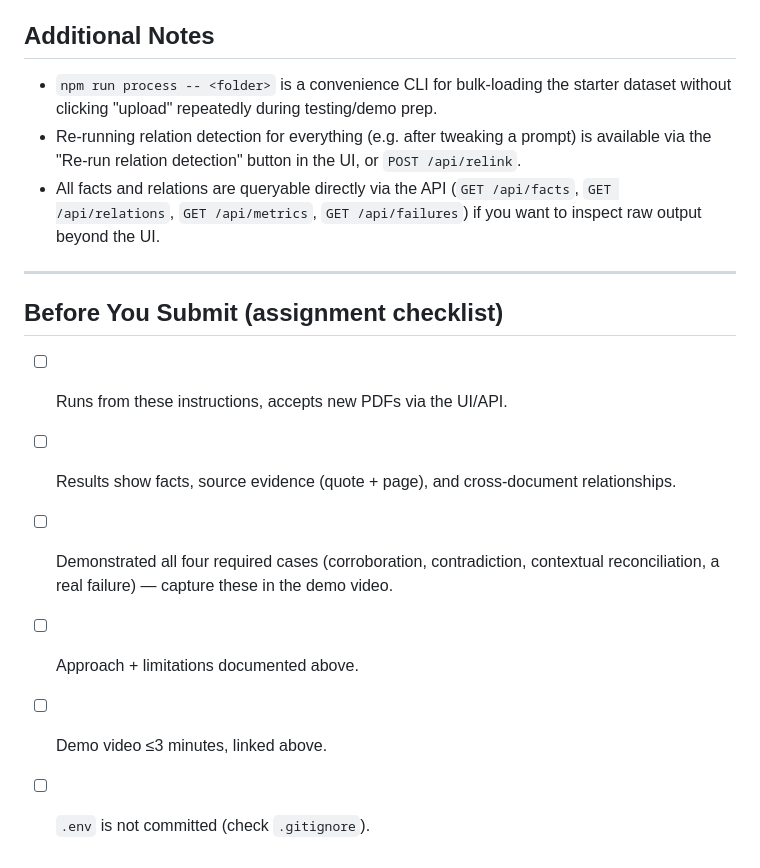
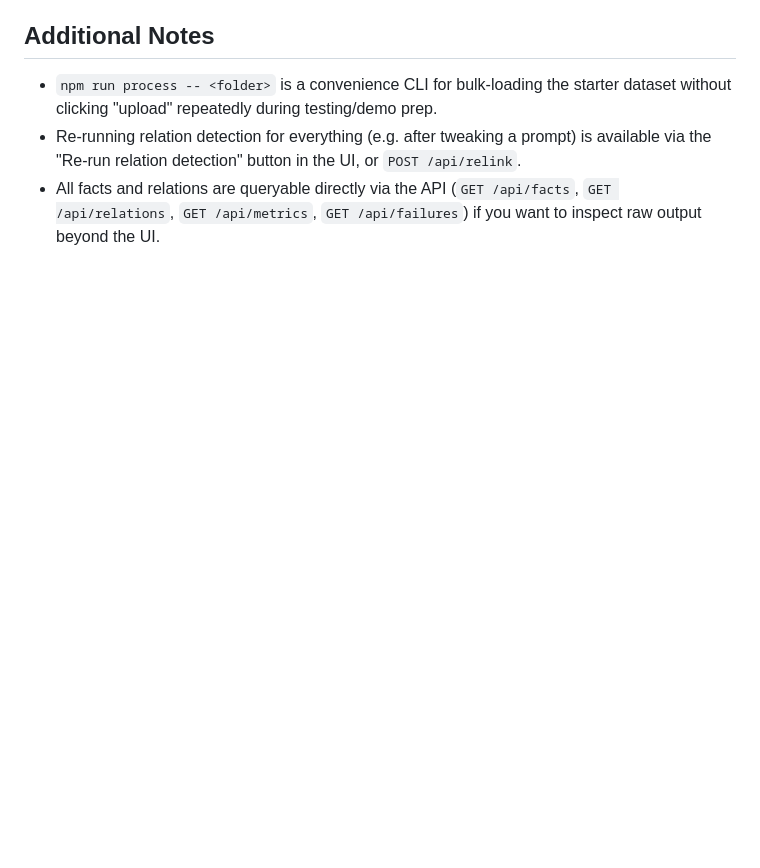
Before and after one commit to Kriti57/superjoin-fact-layer, a Markdown page: README.md, the part around the change. Rendered like a GitHub page; blank space fills up the shorter version.

```diff
--- a/README.md
+++ b/README.md
@@ -80,14 +80,3 @@ Link: `TODO`
 - `npm run process -- <folder>` is a convenience CLI for bulk-loading the starter dataset without clicking "upload" repeatedly during testing/demo prep.
 - Re-running relation detection for everything (e.g. after tweaking a prompt) is available via the "Re-run relation detection" button in the UI, or `POST /api/relink`.
 - All facts and relations are queryable directly via the API (`GET /api/facts`, `GET /api/relations`, `GET /api/metrics`, `GET /api/failures`) if you want to inspect raw output beyond the UI.
-
----
-
-## Before You Submit (assignment checklist)
-
-- [ ] Runs from these instructions, accepts new PDFs via the UI/API.
-- [ ] Results show facts, source evidence (quote + page), and cross-document relationships.
-- [ ] Demonstrated all four required cases (corroboration, contradiction, contextual reconciliation, a real failure) — capture these in the demo video.
-- [ ] Approach + limitations documented above.
-- [ ] Demo video ≤3 minutes, linked above.
-- [ ] `.env` is not committed (check `.gitignore`).
```
